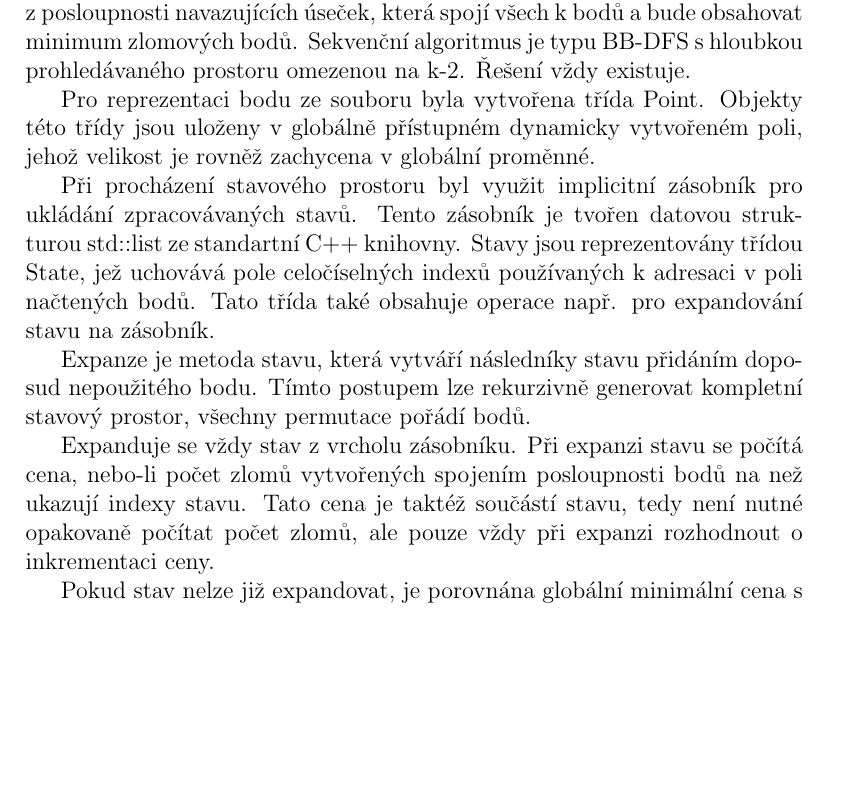
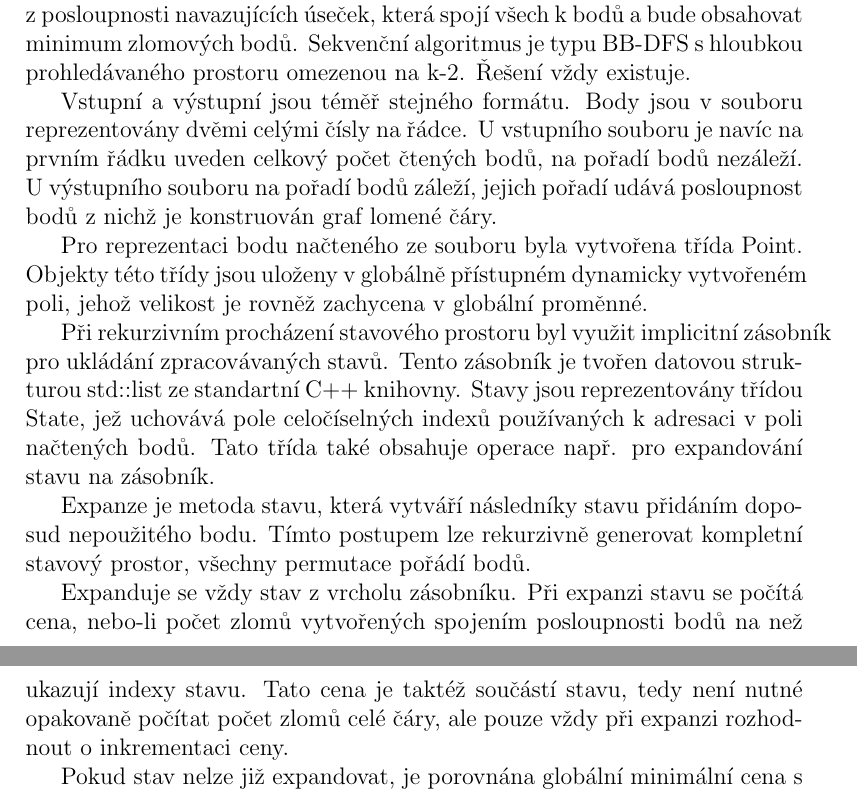
Before and after one commit to cejkato2/lomenaCara, a LaTeX document (zprava.tex): part of page 1 of 2 before the commit and two parts of pages 1 and 2 of 2 after it, the two joined at a grey line, cut so that both start at the same text, the shorter picture padded with empty space. Compiled offline with pdfLaTeX.

Commit message:
popis sekvencni casti

```diff
--- a/zprava.tex
+++ b/zprava.tex
@@ -24,13 +24,15 @@
 Práce se zabývá algoritmem pro konstrukci souvislé lomené čáry skládající se z posloupnosti navazujících úseček, která spojí všech k bodů a bude obsahovat minimum zlomových bodů.
 Sekvenční algoritmus je typu BB-DFS s hloubkou prohledávaného prostoru omezenou na k-2. Řešení vždy existuje.
 
-Pro reprezentaci bodu ze souboru byla vytvořena třída Point. Objekty této třídy jsou uloženy v globálně přístupném dynamicky vytvořeném poli, jehož velikost je rovněž zachycena v globální proměnné.
+Vstupní a výstupní jsou téměř stejného formátu. Body jsou v souboru reprezentovány dvěmi celými čísly na řádce. U vstupního souboru je navíc na prvním řádku uveden celkový počet čtených bodů, na pořadí bodů nezáleží. U výstupního souboru na pořadí bodů záleží, jejich pořadí udává posloupnost bodů z nichž je konstruován graf lomené čáry.
 
-Při procházení stavového prostoru byl využit implicitní zásobník pro ukládání zpracovávaných stavů. Tento zásobník je tvořen datovou strukturou std::list ze standartní C++ knihovny. Stavy jsou reprezentovány třídou State, jež uchovává pole celočíselných indexů používaných k adresaci v poli načtených bodů. Tato třída také obsahuje operace např. pro expandování stavu na zásobník.
+Pro reprezentaci bodu načteného ze souboru byla vytvořena třída Point. Objekty této třídy jsou uloženy v globálně přístupném dynamicky vytvořeném poli, jehož velikost je rovněž zachycena v globální proměnné.
+
+Při rekurzivním procházení stavového prostoru byl využit implicitní zásobník pro ukládání zpracovávaných stavů. Tento zásobník je tvořen datovou strukturou std::list ze standartní C++ knihovny. Stavy jsou reprezentovány třídou State, jež uchovává pole celočíselných indexů používaných k adresaci v poli načtených bodů. Tato třída také obsahuje operace např. pro expandování stavu na zásobník.
 
 Expanze je metoda stavu, která vytváří následníky stavu přidáním doposud nepoužitého bodu. Tímto postupem lze rekurzivně generovat kompletní stavový prostor, všechny permutace pořádí bodů.
 
-Expanduje se vždy stav z vrcholu zásobníku. Při expanzi stavu se počítá cena, nebo-li počet zlomů vytvořených spojením posloupnosti bodů na než ukazují indexy stavu. Tato cena je taktéž součástí stavu, tedy není nutné opakovaně počítat počet zlomů, ale pouze vždy při expanzi rozhodnout o inkrementaci ceny.
+Expanduje se vždy stav z vrcholu zásobníku. Při expanzi stavu se počítá cena, nebo-li počet zlomů vytvořených spojením posloupnosti bodů na než ukazují indexy stavu. Tato cena je taktéž součástí stavu, tedy není nutné opakovaně počítat počet zlomů celé čáry, ale pouze vždy při expanzi rozhodnout o inkrementaci ceny.
 
 Pokud stav nelze již expandovat, je porovnána globální minimální cena s nově vypočtenou hodnotou a případně uchováno řešení s aktualizací globálního minima. Během odebírání stavů ze zásobníku je porovnána cena odebraného stavu s globálním minimem, pak je stav dále expandován nebo je smazán.
 
```
